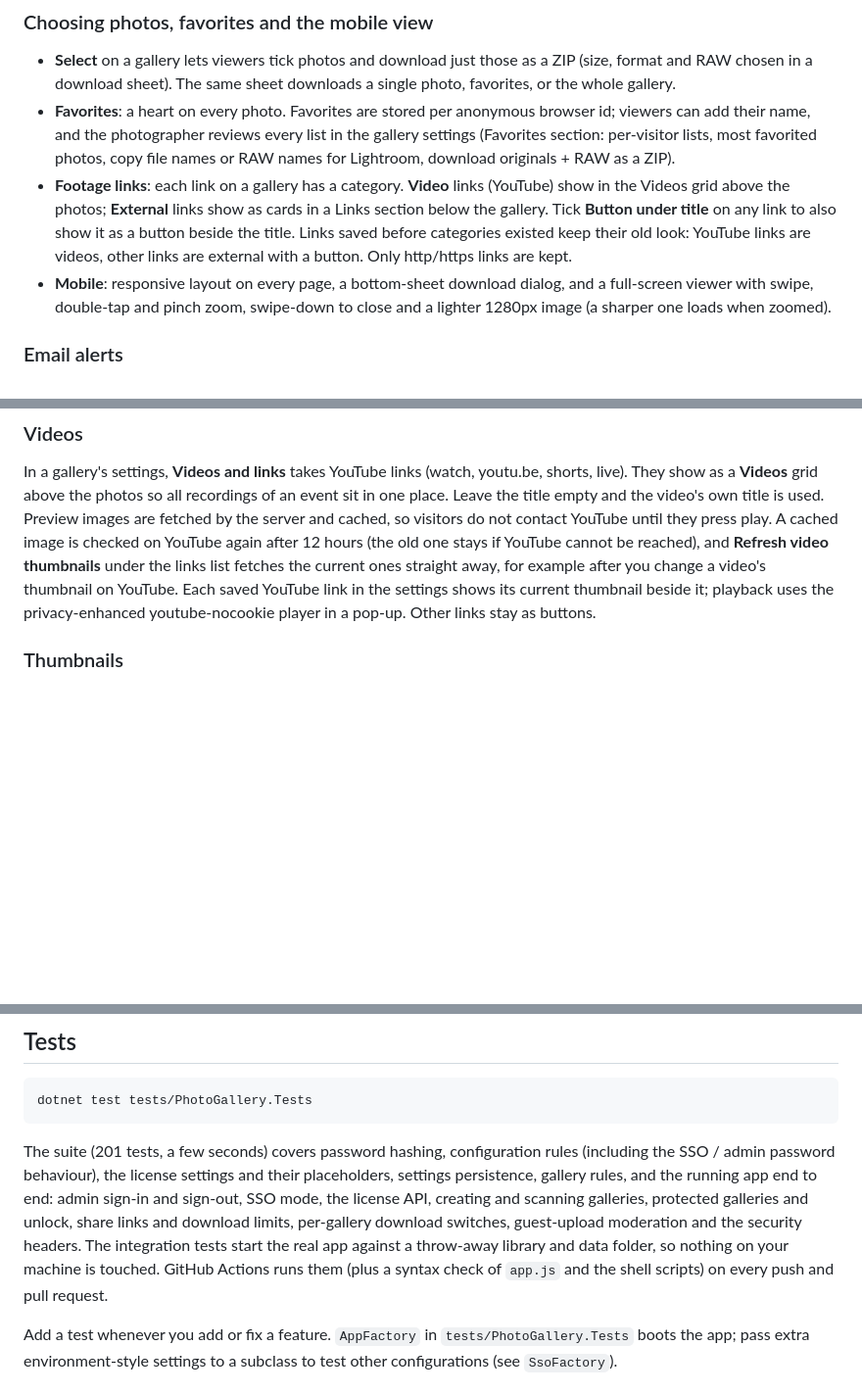
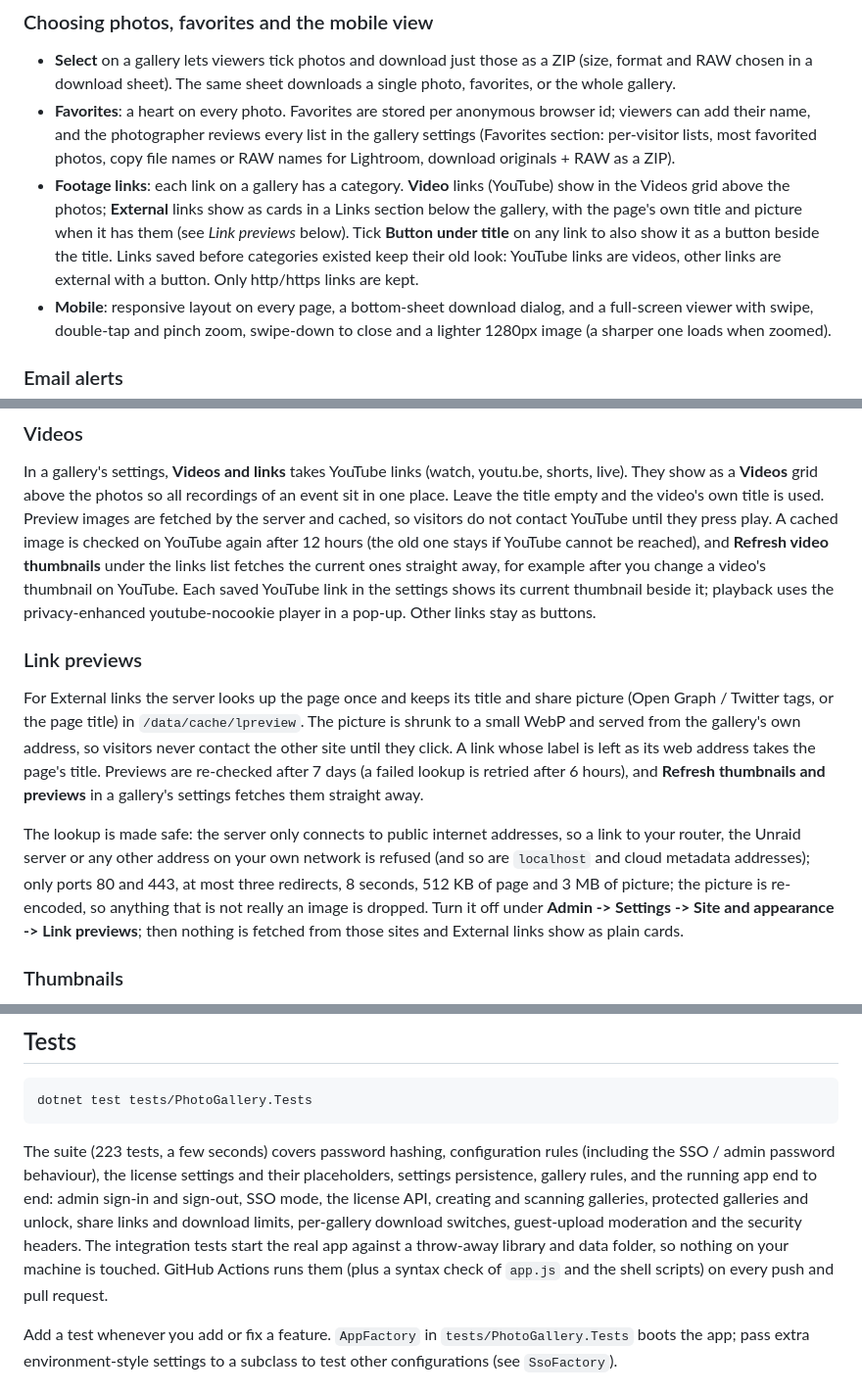
Before and after one commit to Darroll/PhotoGallery, a Markdown page: README.md, 3 parts joined by grey strips. Shown at 98% size. Rendered like a GitHub page; blank space fills up the shorter version.

Commit message:
README and roadmap: link previews
Co-Authored-By: Claude Sonnet 5.5 <noreply@anthropic.com>

````diff
--- a/README.md
+++ b/README.md
@@ -47,7 +47,7 @@ Every page has its own browser tab title: the site name (Admin -> Site settings)
 
 - **Select** on a gallery lets viewers tick photos and download just those as a ZIP (size, format and RAW chosen in a download sheet). The same sheet downloads a single photo, favorites, or the whole gallery.
 - **Favorites**: a heart on every photo. Favorites are stored per anonymous browser id; viewers can add their name, and the photographer reviews every list in the gallery settings (Favorites section: per-visitor lists, most favorited photos, copy file names or RAW names for Lightroom, download originals + RAW as a ZIP).
-- **Footage links**: each link on a gallery has a category. **Video** links (YouTube) show in the Videos grid above the photos; **External** links show as cards in a Links section below the gallery. Tick **Button under title** on any link to also show it as a button beside the title. Links saved before categories existed keep their old look: YouTube links are videos, other links are external with a button. Only http/https links are kept.
+- **Footage links**: each link on a gallery has a category. **Video** links (YouTube) show in the Videos grid above the photos; **External** links show as cards in a Links section below the gallery, with the page's own title and picture when it has them (see *Link previews* below). Tick **Button under title** on any link to also show it as a button beside the title. Links saved before categories existed keep their old look: YouTube links are videos, other links are external with a button. Only http/https links are kept.
 - **Mobile**: responsive layout on every page, a bottom-sheet download dialog, and a full-screen viewer with swipe, double-tap and pinch zoom, swipe-down to close and a lighter 1280px image (a sharper one loads when zoomed).
 
 ### Email alerts
@@ -57,6 +57,12 @@ Site settings has an **Email alerts** panel (relay host/port, sender, your addre
 ### Videos
 
 In a gallery's settings, **Videos and links** takes YouTube links (watch, youtu.be, shorts, live). They show as a **Videos** grid above the photos so all recordings of an event sit in one place. Leave the title empty and the video's own title is used. Preview images are fetched by the server and cached, so visitors do not contact YouTube until they press play. A cached image is checked on YouTube again after 12 hours (the old one stays if YouTube cannot be reached), and **Refresh video thumbnails** under the links list fetches the current ones straight away, for example after you change a video's thumbnail on YouTube. Each saved YouTube link in the settings shows its current thumbnail beside it; playback uses the privacy-enhanced youtube-nocookie player in a pop-up. Other links stay as buttons.
+
+### Link previews
+
+For External links the server looks up the page once and keeps its title and share picture (Open Graph / Twitter tags, or the page title) in `/data/cache/lpreview`. The picture is shrunk to a small WebP and served from the gallery's own address, so visitors never contact the other site until they click. A link whose label is left as its web address takes the page's title. Previews are re-checked after 7 days (a failed lookup is retried after 6 hours), and **Refresh thumbnails and previews** in a gallery's settings fetches them straight away.
+
+The lookup is made safe: the server only connects to public internet addresses, so a link to your router, the Unraid server or any other address on your own network is refused (and so are `localhost` and cloud metadata addresses); only ports 80 and 443, at most three redirects, 8 seconds, 512 KB of page and 3 MB of picture; the picture is re-encoded, so anything that is not really an image is dropped. Turn it off under **Admin -> Settings -> Site and appearance -> Link previews**; then nothing is fetched from those sites and External links show as plain cards.
 
 ### Thumbnails
 
@@ -186,7 +192,7 @@ PHOTO_LIBRARY=/path/to/photos DATA_DIR=./data ADMIN_PASSWORD=dev dotnet run
 dotnet test tests/PhotoGallery.Tests
 ```
 
-The suite (201 tests, a few seconds) covers password hashing, configuration rules (including the SSO / admin password behaviour), the license settings and their placeholders, settings persistence, gallery rules, and the running app end to end: admin sign-in and sign-out, SSO mode, the license API, creating and scanning galleries, protected galleries and unlock, share links and download limits, per-gallery download switches, guest-upload moderation and the security headers. The integration tests start the real app against a throw-away library and data folder, so nothing on your machine is touched. GitHub Actions runs them (plus a syntax check of `app.js` and the shell scripts) on every push and pull request.
+The suite (223 tests, a few seconds) covers password hashing, configuration rules (including the SSO / admin password behaviour), the license settings and their placeholders, settings persistence, gallery rules, and the running app end to end: admin sign-in and sign-out, SSO mode, the license API, creating and scanning galleries, protected galleries and unlock, share links and download limits, per-gallery download switches, guest-upload moderation and the security headers. The integration tests start the real app against a throw-away library and data folder, so nothing on your machine is touched. GitHub Actions runs them (plus a syntax check of `app.js` and the shell scripts) on every push and pull request.
 
 Add a test whenever you add or fix a feature. `AppFactory` in `tests/PhotoGallery.Tests` boots the app; pass extra environment-style settings to a subclass to test other configurations (see `SsoFactory`).
 
````
Also changed, not shown: ROADMAP.md (+2 -2 lines).
